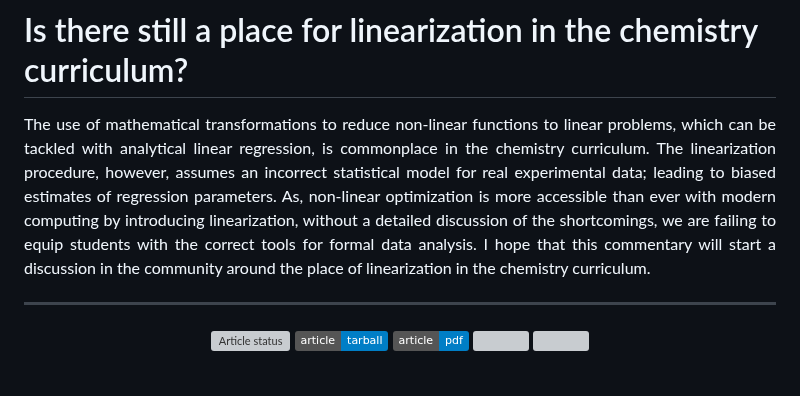
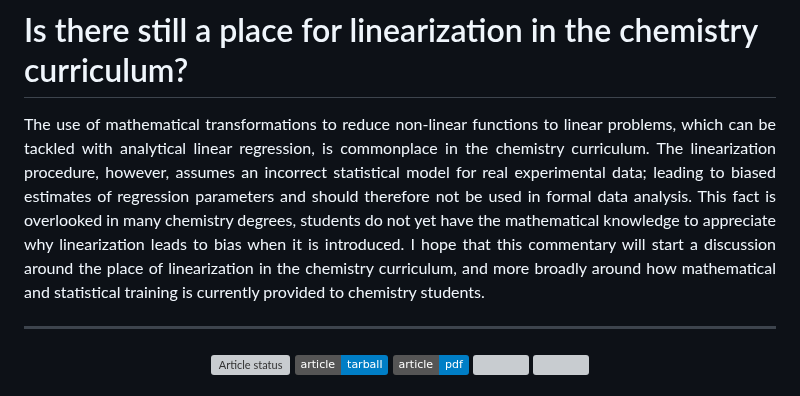
Before and after one commit to arm61/linearization-issues, a Markdown page: README.md, the part around the change. Rendered like a GitHub page; badges without logos; grey boxes are pictures that could not be loaded.

Commit message:
Update README abstract

```diff
--- a/README.md
+++ b/README.md
@@ -2,9 +2,9 @@
 
 <p align="justify">
 The use of mathematical transformations to reduce non-linear functions to linear problems, which can be tackled with analytical linear regression, is commonplace in the chemistry curriculum.
-The linearization procedure, however, assumes an incorrect statistical model for real experimental data; leading to biased estimates of regression parameters.
-As, non-linear optimization is more accessible than ever with modern computing by introducing linearization, without a detailed discussion of the shortcomings, we are failing to equip students with the correct tools for formal data analysis.
-I hope that this commentary will start a discussion in the community around the place of linearization in the chemistry curriculum.
+The linearization procedure, however, assumes an incorrect statistical model for real experimental data; leading to biased estimates of regression parameters and should therefore not be used in formal data analysis.
+This fact is overlooked in many chemistry degrees, students do not yet have the mathematical knowledge to appreciate why linearization leads to bias when it is introduced.
+I hope that this commentary will start a discussion around the place of linearization in the chemistry curriculum, and more broadly around how mathematical and statistical training is currently provided to chemistry students.
 </p>
 
 ---
```
